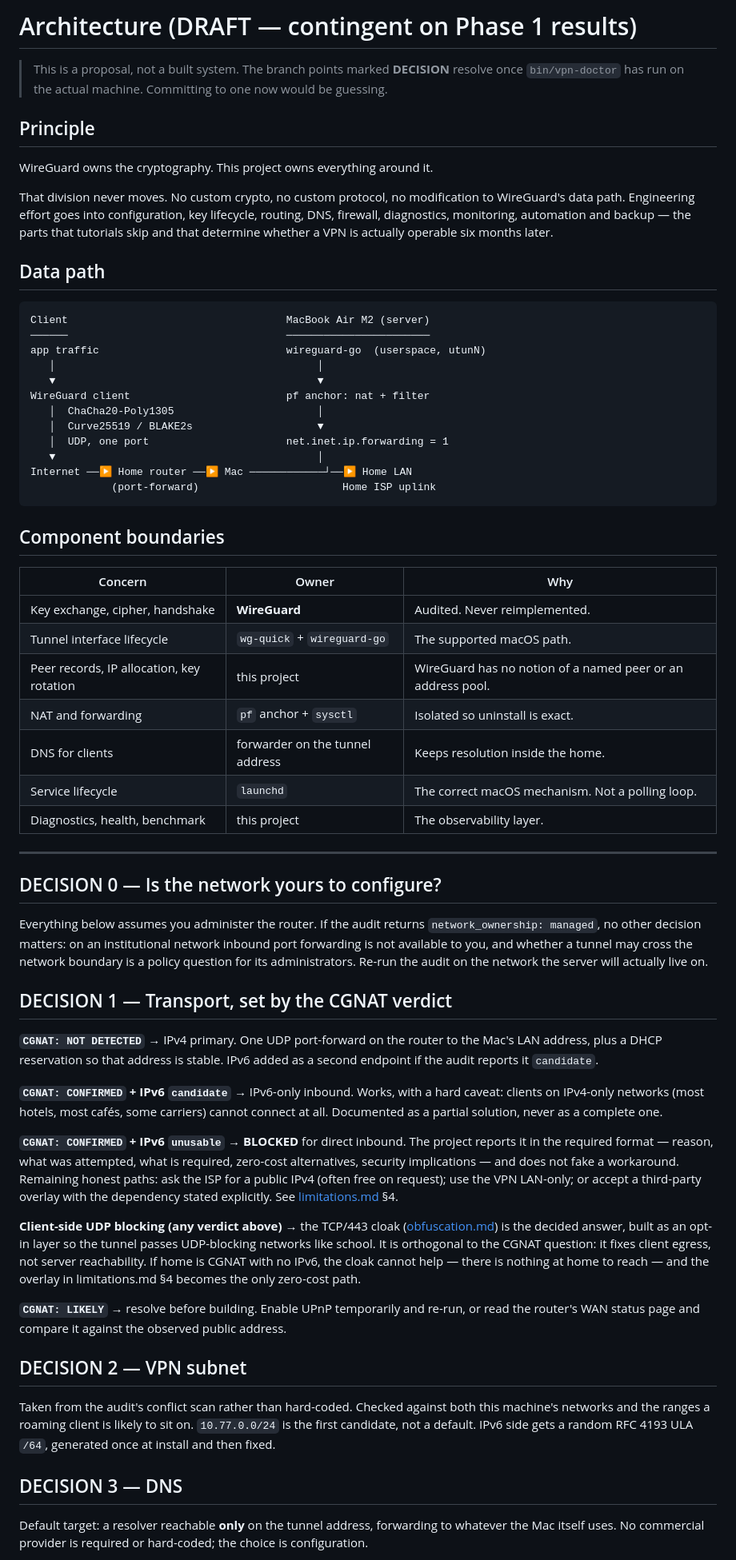
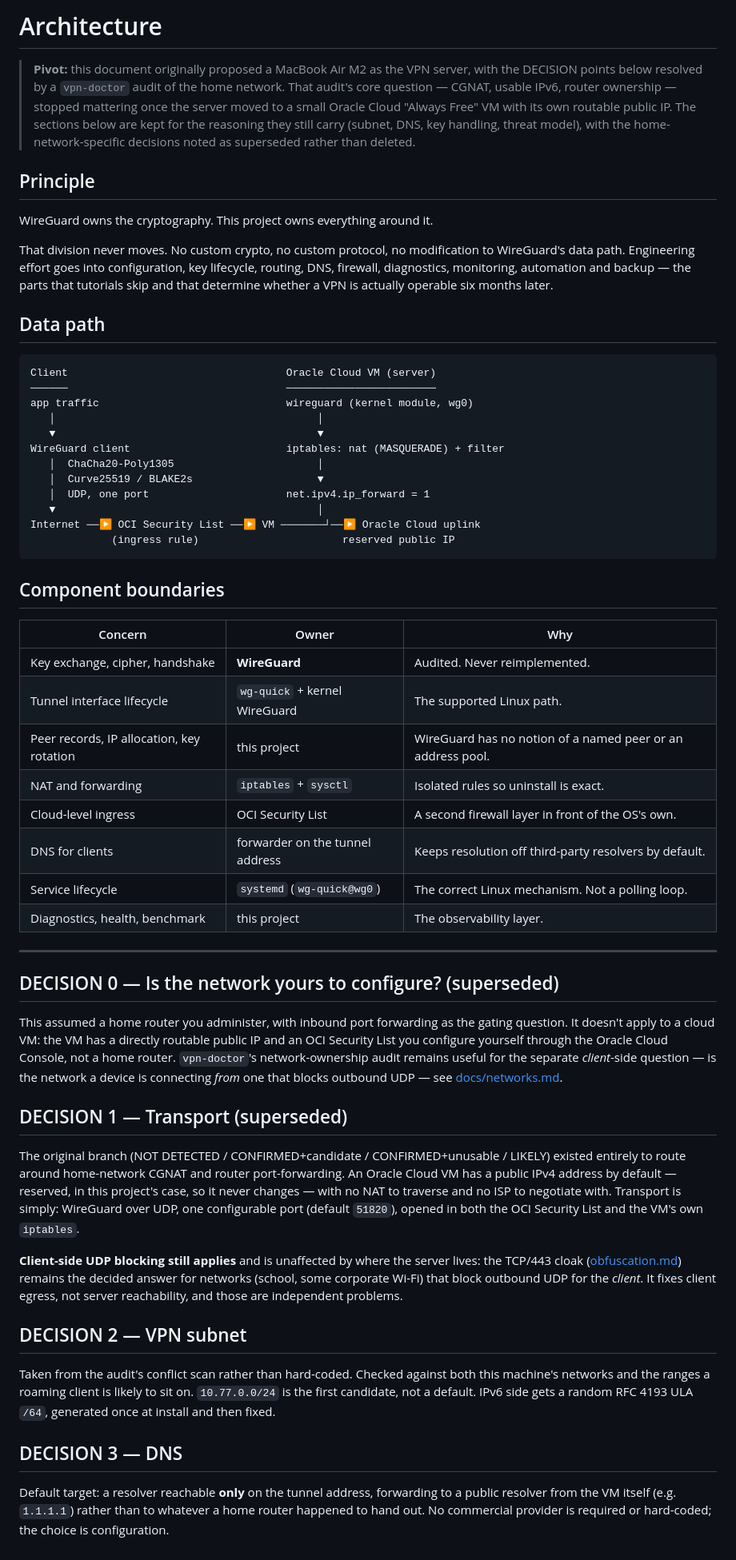
Before and after one commit to GAMECHANGER1725/VPN_for_MHS, a Markdown page: docs/architecture.md, the part around one of its changes. Shown at 80% size. Rendered like a GitHub page.

````diff
--- a/docs/architecture.md
+++ b/docs/architecture.md
@@ -1,8 +1,13 @@
-# Architecture (DRAFT — contingent on Phase 1 results)
+# Architecture
 
-> This is a proposal, not a built system. The branch points marked **DECISION**
-> resolve once `bin/vpn-doctor` has run on the actual machine. Committing to
-> one now would be guessing.
+> **Pivot:** this document originally proposed a MacBook Air M2 as the VPN
+> server, with the DECISION points below resolved by a `vpn-doctor` audit of
+> the home network. That audit's core question — CGNAT, usable IPv6, router
+> ownership — stopped mattering once the server moved to a small Oracle Cloud
+> "Always Free" VM with its own routable public IP. The sections below are
+> kept for the reasoning they still carry (subnet, DNS, key handling, threat
+> model), with the home-network-specific decisions noted as superseded rather
+> than deleted.
 
 ## Principle
 
@@ -17,18 +22,18 @@ whether a VPN is actually operable six months later.
 ## Data path
 
 ```
-Client                                   MacBook Air M2 (server)
-──────                                   ───────────────────────
-app traffic                              wireguard-go  (userspace, utunN)
+Client                                   Oracle Cloud VM (server)
+──────                                   ────────────────────────
+app traffic                              wireguard (kernel module, wg0)
    │                                          │
    ▼                                          ▼
-WireGuard client                         pf anchor: nat + filter
+WireGuard client                         iptables: nat (MASQUERADE) + filter
    │  ChaCha20-Poly1305                       │
    │  Curve25519 / BLAKE2s                    ▼
-   │  UDP, one port                      net.inet.ip.forwarding = 1
+   │  UDP, one port                      net.ipv4.ip_forward = 1
    ▼                                          │
-Internet ──▶ Home router ──▶ Mac ────────────┘──▶ Home LAN
-             (port-forward)                       Home ISP uplink
+Internet ──▶ OCI Security List ──▶ VM ───────┘──▶ Oracle Cloud uplink
+             (ingress rule)                       reserved public IP
 ```
 
 ## Component boundaries
@@ -36,51 +41,41 @@ Internet ──▶ Home router ──▶ Mac ───────────
 | Concern | Owner | Why |
 |---|---|---|
 | Key exchange, cipher, handshake | **WireGuard** | Audited. Never reimplemented. |
-| Tunnel interface lifecycle | `wg-quick` + `wireguard-go` | The supported macOS path. |
+| Tunnel interface lifecycle | `wg-quick` + kernel WireGuard | The supported Linux path. |
 | Peer records, IP allocation, key rotation | this project | WireGuard has no notion of a named peer or an address pool. |
-| NAT and forwarding | `pf` anchor + `sysctl` | Isolated so uninstall is exact. |
-| DNS for clients | forwarder on the tunnel address | Keeps resolution inside the home. |
-| Service lifecycle | `launchd` | The correct macOS mechanism. Not a polling loop. |
+| NAT and forwarding | `iptables` + `sysctl` | Isolated rules so uninstall is exact. |
+| Cloud-level ingress | OCI Security List | A second firewall layer in front of the OS's own. |
+| DNS for clients | forwarder on the tunnel address | Keeps resolution off third-party resolvers by default. |
+| Service lifecycle | `systemd` (`wg-quick@wg0`) | The correct Linux mechanism. Not a polling loop. |
 | Diagnostics, health, benchmark | this project | The observability layer. |
 
 ---
 
-## DECISION 0 — Is the network yours to configure?
+## DECISION 0 — Is the network yours to configure? (superseded)
 
-Everything below assumes you administer the router. If the audit returns
-`network_ownership: managed`, no other decision matters: on an institutional
-network inbound port forwarding is not available to you, and whether a tunnel
-may cross the network boundary is a policy question for its administrators.
-Re-run the audit on the network the server will actually live on.
+This assumed a home router you administer, with inbound port forwarding as the
+gating question. It doesn't apply to a cloud VM: the VM has a directly
+routable public IP and an OCI Security List you configure yourself through the
+Oracle Cloud Console, not a home router. `vpn-doctor`'s network-ownership audit
+remains useful for the separate *client*-side question — is the network a
+device is connecting *from* one that blocks outbound UDP — see
+[docs/networks.md](networks.md).
 
-## DECISION 1 — Transport, set by the CGNAT verdict
+## DECISION 1 — Transport (superseded)
 
-**`CGNAT: NOT DETECTED`** → IPv4 primary. One UDP port-forward on the router to
-the Mac's LAN address, plus a DHCP reservation so that address is stable. IPv6
-added as a second endpoint if the audit reports it `candidate`.
+The original branch (NOT DETECTED / CONFIRMED+candidate / CONFIRMED+unusable /
+LIKELY) existed entirely to route around home-network CGNAT and router
+port-forwarding. An Oracle Cloud VM has a public IPv4 address by default —
+reserved, in this project's case, so it never changes — with no NAT to
+traverse and no ISP to negotiate with. Transport is simply: WireGuard over
+UDP, one configurable port (default `51820`), opened in both the OCI Security
+List and the VM's own `iptables`.
 
-**`CGNAT: CONFIRMED` + IPv6 `candidate`** → IPv6-only inbound. Works, with a
-hard caveat: clients on IPv4-only networks (most hotels, most cafés, some
-carriers) cannot connect at all. Documented as a partial solution, never as a
-complete one.
-
-**`CGNAT: CONFIRMED` + IPv6 `unusable`** → **BLOCKED** for direct inbound. The
-project reports it in the required format — reason, what was attempted, what is
-required, zero-cost alternatives, security implications — and does not fake a
-workaround. Remaining honest paths: ask the ISP for a public IPv4 (often free
-on request); use the VPN LAN-only; or accept a third-party overlay with the
-dependency stated explicitly. See [limitations.md](limitations.md) §4.
-
-**Client-side UDP blocking (any verdict above)** → the TCP/443 cloak
-([obfuscation.md](obfuscation.md)) is the decided answer, built as an opt-in
-layer so the tunnel passes UDP-blocking networks like school. It is orthogonal
-to the CGNAT question: it fixes client egress, not server reachability. If home
-is CGNAT with no IPv6, the cloak cannot help — there is nothing at home to
-reach — and the overlay in limitations.md §4 becomes the only zero-cost path.
-
-**`CGNAT: LIKELY`** → resolve before building. Enable UPnP temporarily and
-re-run, or read the router's WAN status page and compare it against the
-observed public address.
+**Client-side UDP blocking still applies** and is unaffected by where the
+server lives: the TCP/443 cloak ([obfuscation.md](obfuscation.md)) remains the
+decided answer for networks (school, some corporate Wi-Fi) that block outbound
+UDP for the *client*. It fixes client egress, not server reachability, and
+those are independent problems.
 
 ## DECISION 2 — VPN subnet
 
@@ -92,6 +87,7 @@ random RFC 4193 ULA `/64`, generated once at install and then fixed.
 ## DECISION 3 — DNS
 
 Default target: a resolver reachable **only** on the tunnel address, forwarding
-to whatever the Mac itself uses. No commercial provider is required or
-hard-coded; the choice is configuration.
+to a public resolver from the VM itself (e.g. `1.1.1.1`) rather than to
+whatever a home router happened to hand out. No commercial provider is
+required or hard-coded; the choice is configuration.
 
````
Also changed, not shown: other parts of docs/architecture.md (+27 -18 lines), README.md (+45 -36 lines).
